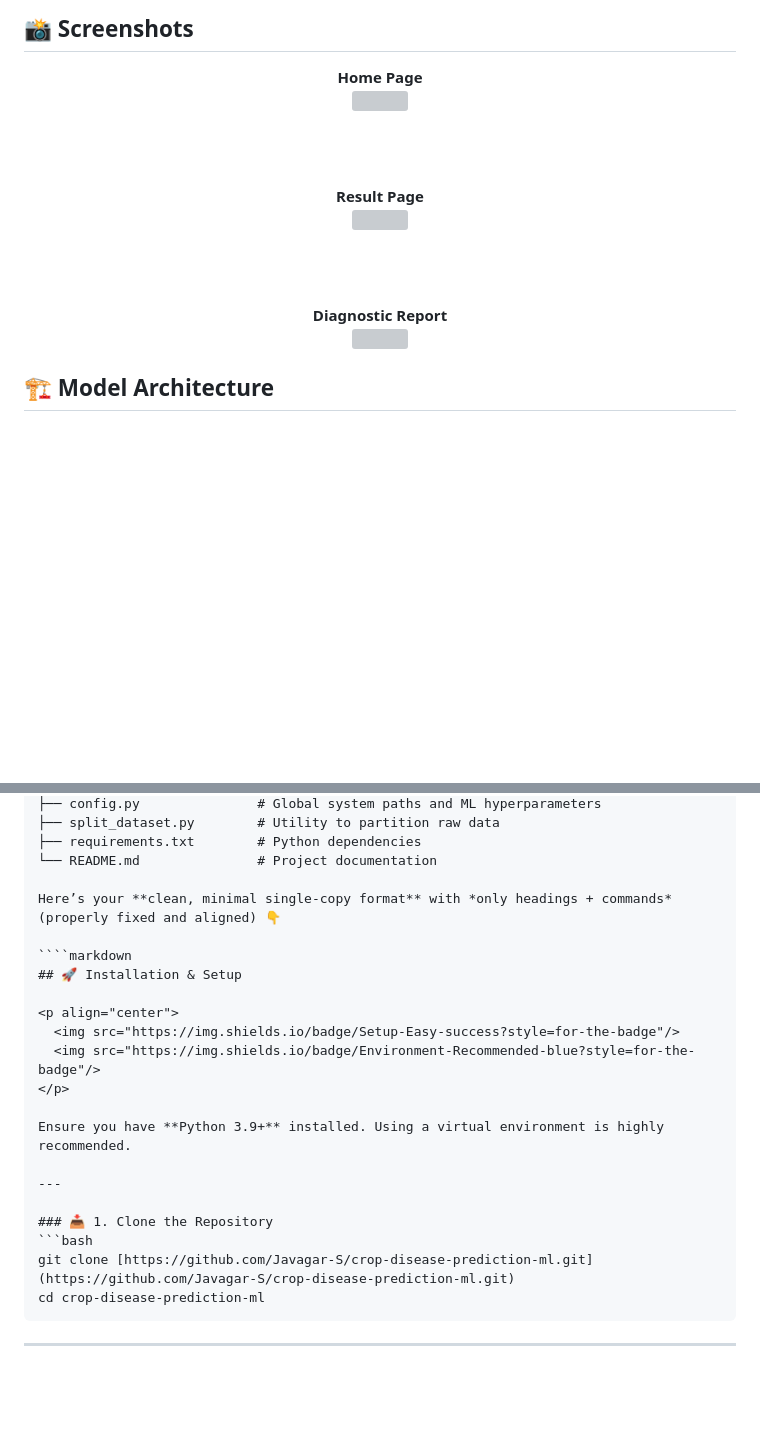
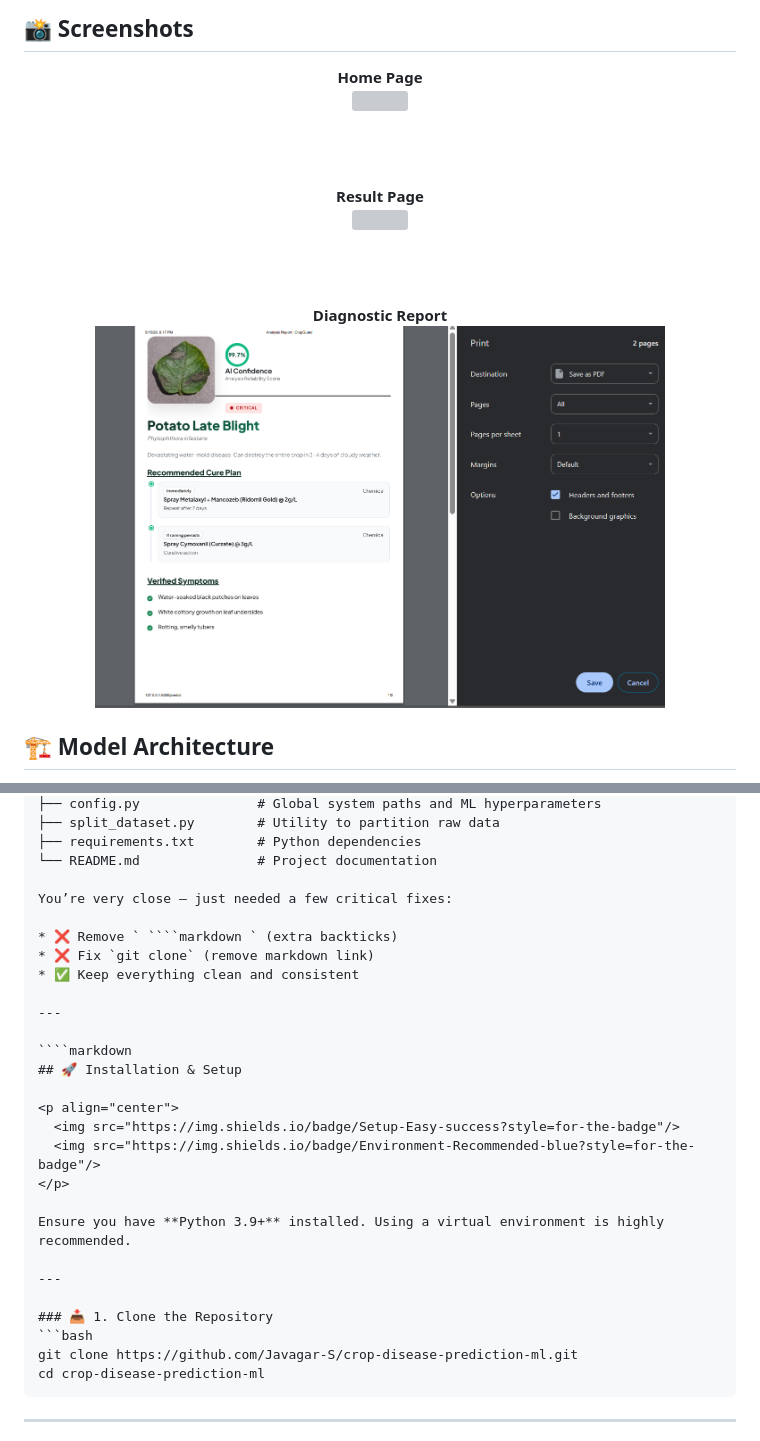
Before and after one commit to Javagar-S/crop-disease-prediction-ml, a Markdown page: README.md, 2 parts joined by grey strips. Rendered like a GitHub page; blank space fills up the shorter version; grey boxes are pictures that could not be loaded.

Commit message:
Fix image links and formatting in README.md
Updated image links and fixed formatting issues in the README.

`````diff
--- a/README.md
+++ b/README.md
@@ -46,7 +46,8 @@ Going beyond standard image classification, CropGuard integrates **Test-Time Aug
 <br><br>
 
 **Diagnostic Report**<br>
-<img src="[https://github.com/Javagar-S/crop-disease-prediction-ml/blob/979e24edc361e1bc8c65656f788cd839d9aca743/images/report.png?raw=true](https://github.com/Javagar-S/crop-disease-prediction-ml/blob/979e24edc361e1bc8c65656f788cd839d9aca743/images/report.png?raw=true)" width="80%" style="border-radius: 10px; box-shadow: 0 4px 8px rgba(0,0,0,0.1);">
+<img src="https://github.com/Javagar-S/crop-disease-prediction-ml/blob/979e24edc361e1bc8c65656f788cd839d9aca743/images/report.png?raw=true" width="80%" style="border-radius: 10px; box-shadow: 0 4px 8px rgba(0,0,0,0.1);">
+
 
 </div>
 
@@ -121,7 +122,13 @@ crop-disease-prediction-ml/
 ├── requirements.txt        # Python dependencies
 └── README.md               # Project documentation
 
-Here’s your **clean, minimal single-copy format** with *only headings + commands* (properly fixed and aligned) 👇
+You’re very close — just needed a few critical fixes:
+
+* ❌ Remove ` ````markdown ` (extra backticks)
+* ❌ Fix `git clone` (remove markdown link)
+* ✅ Keep everything clean and consistent
+
+---
 
 ````markdown
 ## 🚀 Installation & Setup
@@ -137,7 +144,7 @@ Ensure you have **Python 3.9+** installed. Using a virtual environment is highly
 
 ### 📥 1. Clone the Repository
 ```bash
-git clone [https://github.com/Javagar-S/crop-disease-prediction-ml.git](https://github.com/Javagar-S/crop-disease-prediction-ml.git)
+git clone https://github.com/Javagar-S/crop-disease-prediction-ml.git
 cd crop-disease-prediction-ml
 ````
 
`````
Also changed, not shown: other parts of README.md (+4 -3 lines).
